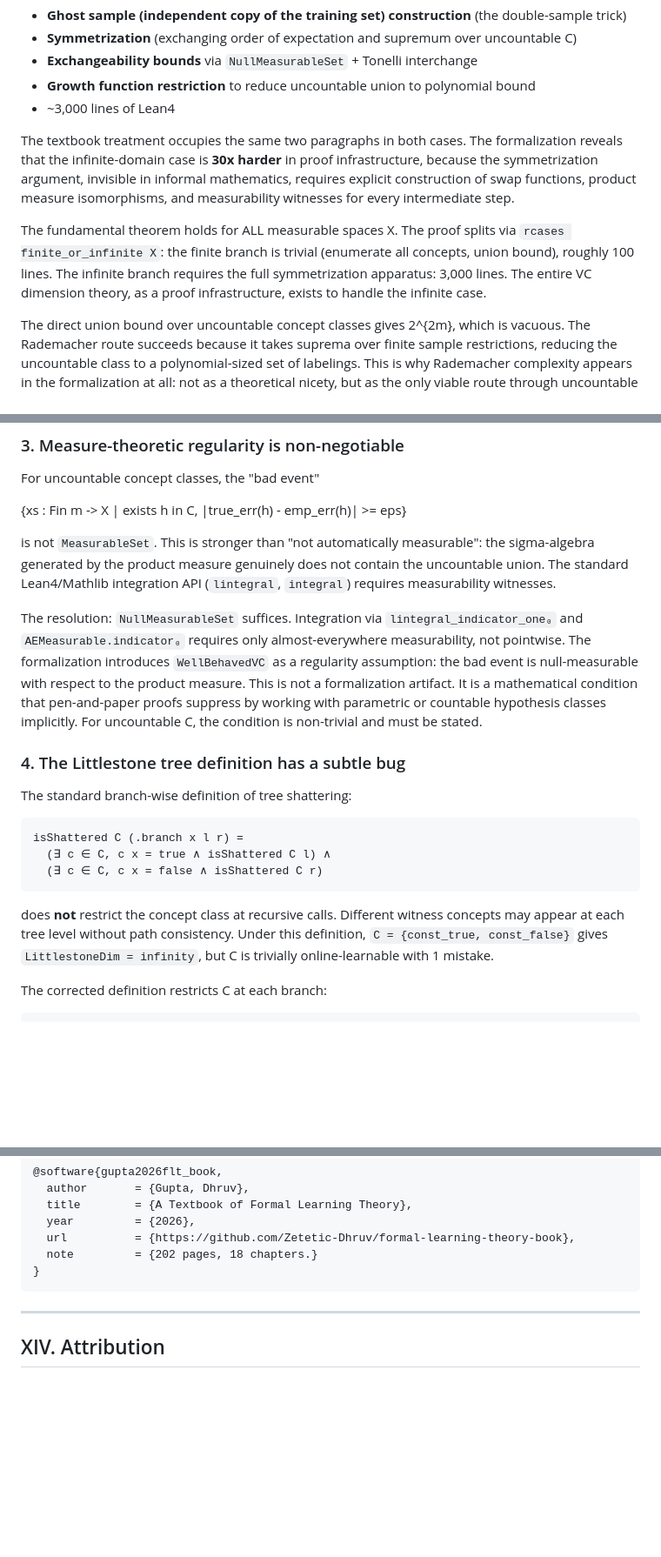
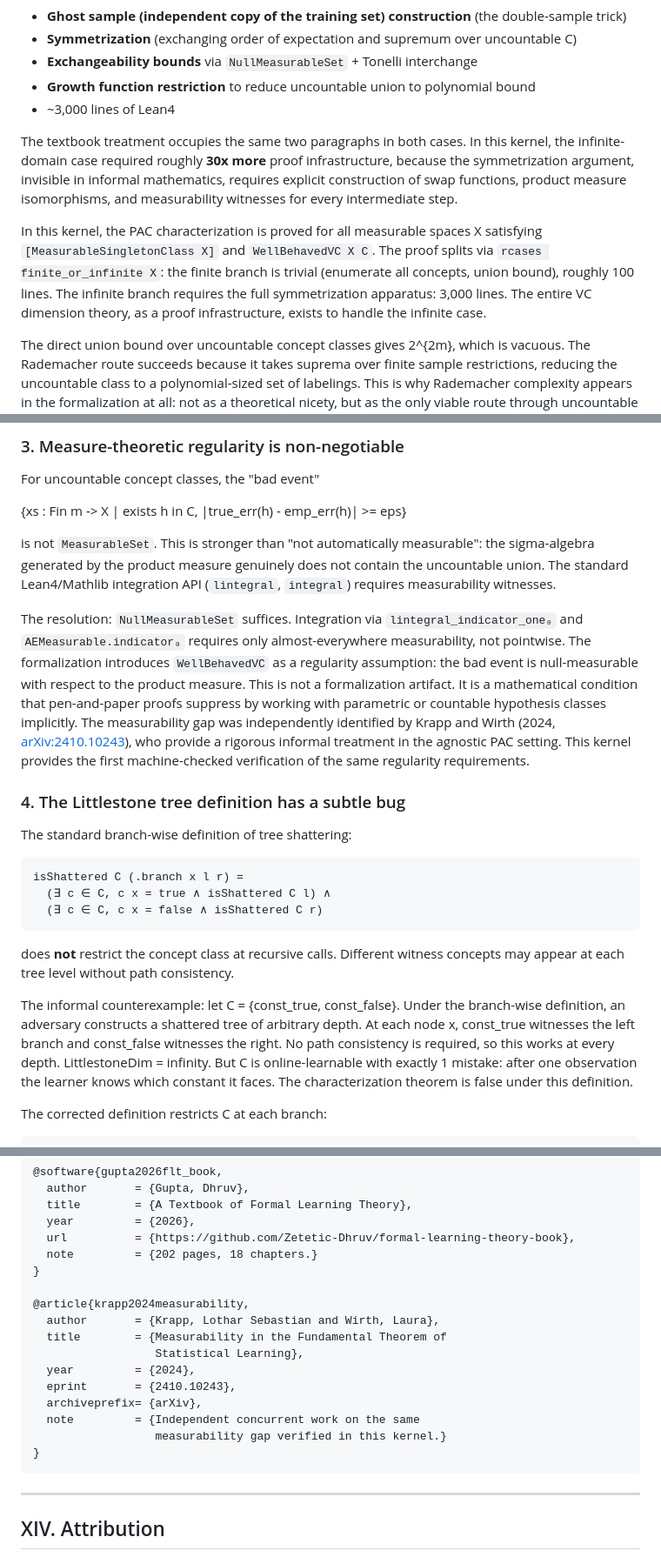
Before and after one commit to Zetetic-Dhruv/formal-learning-theory-kernel, a Markdown page: README.md, 3 parts joined by grey strips. Shown at 87% size. Drawn GitHub-style; blank space fills up the shorter version.

````diff
--- a/README.md
+++ b/README.md
@@ -244,9 +244,9 @@ For **infinite X**, the same mathematical statement requires:
 - **Growth function restriction** to reduce uncountable union to polynomial bound
 - ~3,000 lines of Lean4
 
-The textbook treatment occupies the same two paragraphs in both cases. The formalization reveals that the infinite-domain case is **30x harder** in proof infrastructure, because the symmetrization argument, invisible in informal mathematics, requires explicit construction of swap functions, product measure isomorphisms, and measurability witnesses for every intermediate step.
+The textbook treatment occupies the same two paragraphs in both cases. In this kernel, the infinite-domain case required roughly **30x more** proof infrastructure, because the symmetrization argument, invisible in informal mathematics, requires explicit construction of swap functions, product measure isomorphisms, and measurability witnesses for every intermediate step.
 
-The fundamental theorem holds for ALL measurable spaces X. The proof splits via `rcases finite_or_infinite X`: the finite branch is trivial (enumerate all concepts, union bound), roughly 100 lines. The infinite branch requires the full symmetrization apparatus: 3,000 lines. The entire VC dimension theory, as a proof infrastructure, exists to handle the infinite case.
+In this kernel, the PAC characterization is proved for all measurable spaces X satisfying `[MeasurableSingletonClass X]` and `WellBehavedVC X C`. The proof splits via `rcases finite_or_infinite X`: the finite branch is trivial (enumerate all concepts, union bound), roughly 100 lines. The infinite branch requires the full symmetrization apparatus: 3,000 lines. The entire VC dimension theory, as a proof infrastructure, exists to handle the infinite case.
 
 The direct union bound over uncountable concept classes gives 2^{2m}, which is vacuous. The Rademacher route succeeds because it takes suprema over finite sample restrictions, reducing the uncountable class to a polynomial-sized set of labelings. This is why Rademacher complexity appears in the formalization at all: not as a theoretical nicety, but as the only viable route through uncountable C.
 
@@ -284,7 +284,7 @@ For uncountable concept classes, the "bad event"
 
 is not `MeasurableSet`. This is stronger than "not automatically measurable": the sigma-algebra generated by the product measure genuinely does not contain the uncountable union. The standard Lean4/Mathlib integration API (`lintegral`, `integral`) requires measurability witnesses.
 
-The resolution: `NullMeasurableSet` suffices. Integration via `lintegral_indicator_one₀` and `AEMeasurable.indicator₀` requires only almost-everywhere measurability, not pointwise. The formalization introduces `WellBehavedVC` as a regularity assumption: the bad event is null-measurable with respect to the product measure. This is not a formalization artifact. It is a mathematical condition that pen-and-paper proofs suppress by working with parametric or countable hypothesis classes implicitly. For uncountable C, the condition is non-trivial and must be stated.
+The resolution: `NullMeasurableSet` suffices. Integration via `lintegral_indicator_one₀` and `AEMeasurable.indicator₀` requires only almost-everywhere measurability, not pointwise. The formalization introduces `WellBehavedVC` as a regularity assumption: the bad event is null-measurable with respect to the product measure. This is not a formalization artifact. It is a mathematical condition that pen-and-paper proofs suppress by working with parametric or countable hypothesis classes implicitly. The measurability gap was independently identified by Krapp and Wirth (2024, [arXiv:2410.10243](https://arxiv.org/abs/2410.10243)), who provide a rigorous informal treatment in the agnostic PAC setting. This kernel provides the first machine-checked verification of the same regularity requirements.
 
 ### 4. The Littlestone tree definition has a subtle bug
 
@@ -296,7 +296,9 @@ isShattered C (.branch x l r) =
   (∃ c ∈ C, c x = false ∧ isShattered C r)
 ```
 
-does **not** restrict the concept class at recursive calls. Different witness concepts may appear at each tree level without path consistency. Under this definition, `C = {const_true, const_false}` gives `LittlestoneDim = infinity`, but C is trivially online-learnable with 1 mistake.
+does **not** restrict the concept class at recursive calls. Different witness concepts may appear at each tree level without path consistency.
+
+The informal counterexample: let C = {const_true, const_false}. Under the branch-wise definition, an adversary constructs a shattered tree of arbitrary depth. At each node x, const_true witnesses the left branch and const_false witnesses the right. No path consistency is required, so this works at every depth. LittlestoneDim = infinity. But C is online-learnable with exactly 1 mistake: after one observation the learner knows which constant it faces. The characterization theorem is false under this definition.
 
 The corrected definition restricts C at each branch:
 
@@ -811,6 +813,17 @@ This kernel is one component of a larger programme. The four public companion re
   url          = {https://github.com/Zetetic-Dhruv/formal-learning-theory-book},
   note         = {202 pages, 18 chapters.}
 }
+
+@article{krapp2024measurability,
+  author       = {Krapp, Lothar Sebastian and Wirth, Laura},
+  title        = {Measurability in the Fundamental Theorem of
+                  Statistical Learning},
+  year         = {2024},
+  eprint       = {2410.10243},
+  archiveprefix= {arXiv},
+  note         = {Independent concurrent work on the same
+                  measurability gap verified in this kernel.}
+}
 ```
 
 ---
````
Also changed, not shown: other parts of README.md (+9 -9 lines).
